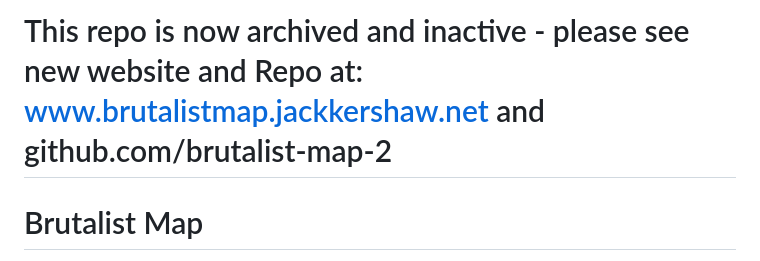
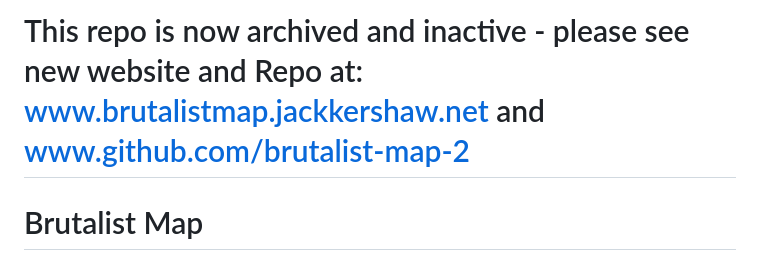
Before and after one commit to jones58/brutalist-map, a Markdown page: README.md, the part around the change. Drawn GitHub-style.

```diff
--- a/README.md
+++ b/README.md
@@ -1,4 +1,4 @@
-# This repo is now archived and inactive - please see new website and Repo at: www.brutalistmap.jackkershaw.net and github.com/brutalist-map-2
+# This repo is now archived and inactive - please see new website and Repo at: www.brutalistmap.jackkershaw.net and www.github.com/brutalist-map-2
 
 
 # Brutalist Map
```
